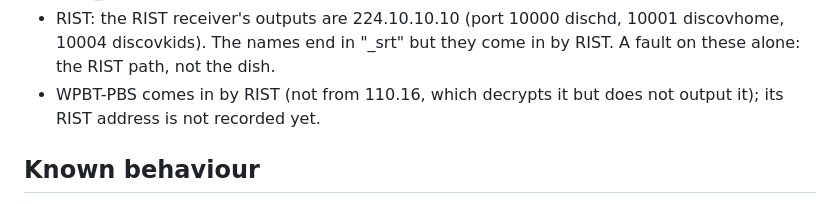
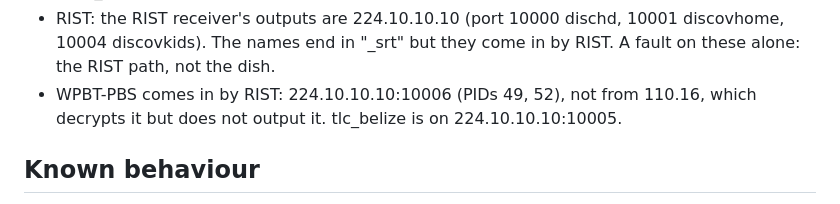
Before and after one commit to caritechsolutions/Caricoder2, a Markdown page: caricoder3/knowledge/network.md, the part around the change. GitHub-like rendering.

Commit message:
knowledge: PBS on the RIST output 10006
Co-Authored-By: Claude Opus 5.5 <noreply@anthropic.com>
Claude-Session: https://claude.ai/code/session_01YM8KU1dEZrKkDdWR6WRNdC

```diff
--- a/caricoder3/knowledge/network.md
+++ b/caricoder3/knowledge/network.md
@@ -58,7 +58,9 @@ them as more is known; keep each fact on its own line.
 - RIST: the RIST receiver's outputs are 224.10.10.10 (port 10000 dischd,
   10001 discovhome, 10004 discovkids). The names end in "_srt" but they
   come in by RIST. A fault on these alone: the RIST path, not the dish.
-- WPBT-PBS comes in by RIST (not from 110.16, which decrypts it but does not output it); its RIST address is not recorded yet.
+- WPBT-PBS comes in by RIST: 224.10.10.10:10006 (PIDs 49, 52), not from
+  110.16, which decrypts it but does not output it. tlc_belize is on
+  224.10.10.10:10005.
 
 ## Known behaviour
 
```
